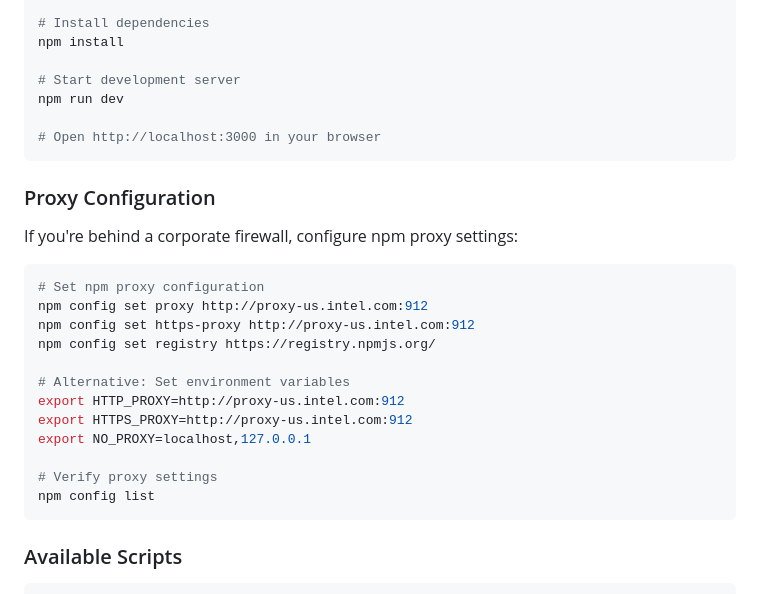
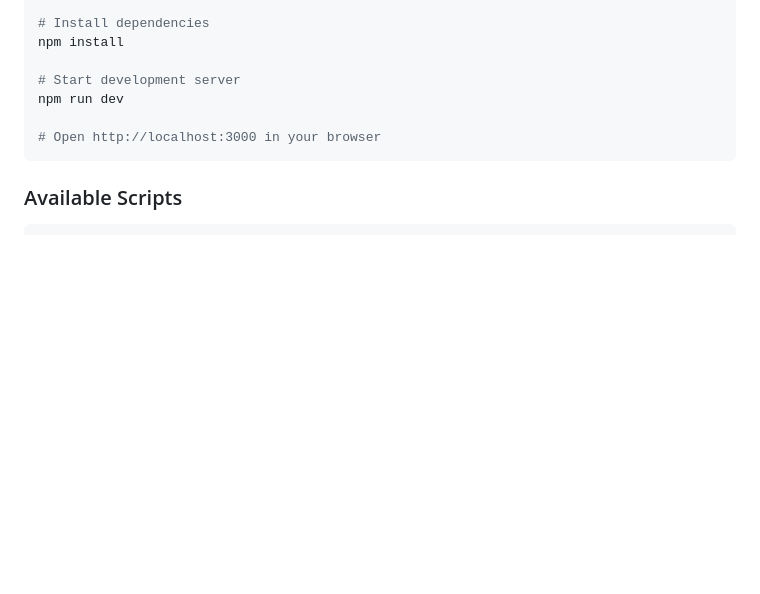
Before and after one commit to monib-intel/monib.life, a Markdown page: README.md, the part around the change. Drawn GitHub-style; blank space fills up the shorter version.

````diff
--- a/README.md
+++ b/README.md
@@ -63,25 +63,6 @@ npm install
 npm run dev
 
 # Open http://localhost:3000 in your browser
-```
-
-### Proxy Configuration
-
-If you're behind a corporate firewall, configure npm proxy settings:
-
-```bash
-# Set npm proxy configuration
-npm config set proxy http://proxy-us.intel.com:912
-npm config set https-proxy http://proxy-us.intel.com:912
-npm config set registry https://registry.npmjs.org/
-
-# Alternative: Set environment variables
-export HTTP_PROXY=http://proxy-us.intel.com:912
-export HTTPS_PROXY=http://proxy-us.intel.com:912
-export NO_PROXY=localhost,127.0.0.1
-
-# Verify proxy settings
-npm config list
 ```
 
 ### Available Scripts
````
